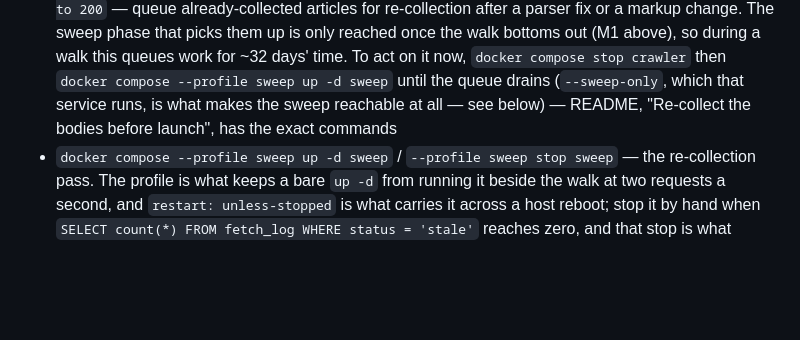
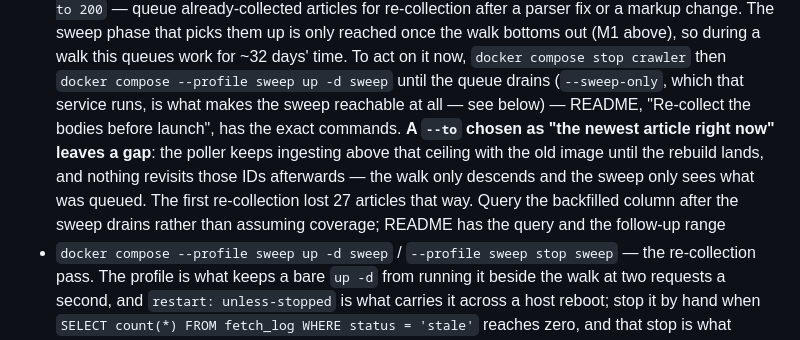
Before and after one commit to driversti/babel, a Markdown page: CLAUDE.md, the part around the change. Rendered like a GitHub page; blank space fills up the shorter version.

```diff
--- a/CLAUDE.md
+++ b/CLAUDE.md
@@ -325,7 +325,12 @@ measurement was cheap.
   bottoms out (M1 above), so during a walk this queues work for ~32 days' time. To act on it now,
   `docker compose stop crawler` then `docker compose --profile sweep up -d sweep` until the queue
   drains (`--sweep-only`, which that service runs, is what makes the sweep reachable at all — see
-  below) — README, "Re-collect the bodies before launch", has the exact commands
+  below) — README, "Re-collect the bodies before launch", has the exact commands. **A `--to` chosen
+  as "the newest article right now" leaves a gap**: the poller keeps ingesting above that ceiling
+  with the old image until the rebuild lands, and nothing revisits those IDs afterwards — the walk
+  only descends and the sweep only sees what was queued. The first re-collection lost 27 articles
+  that way. Query the backfilled column after the sweep drains rather than assuming coverage;
+  README has the query and the follow-up range
 - `docker compose --profile sweep up -d sweep` / `--profile sweep stop sweep` — the re-collection
   pass. The profile is what keeps a bare `up -d` from running it beside the walk at two requests a
   second, and `restart: unless-stopped` is what carries it across a host reboot; stop it by hand
```
Also changed, not shown: README.md (+40 -0 lines).
